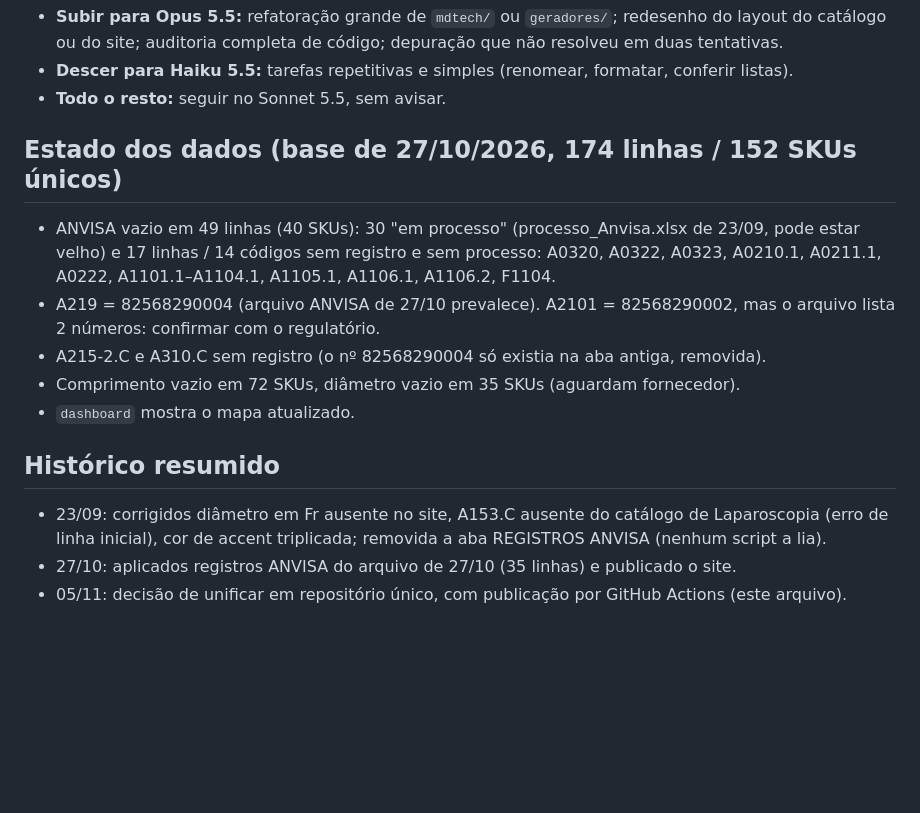
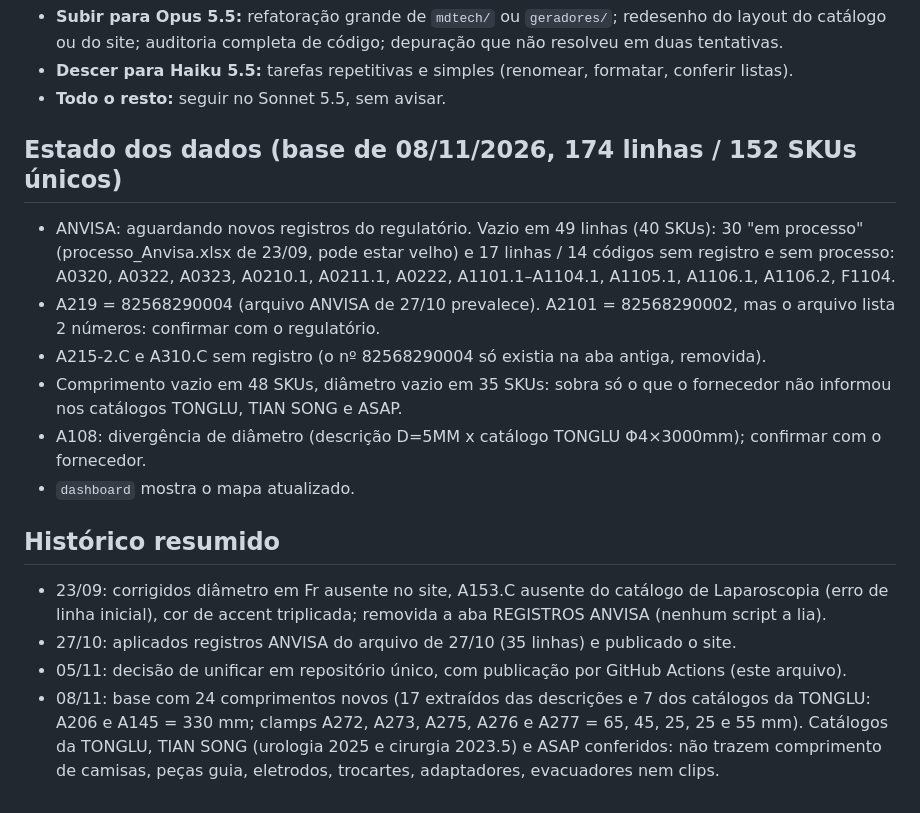
Before and after one commit to andrecanesin/catalogo-mdtech, a Markdown page: CLAUDE.md, the part around the change. Drawn GitHub-style; blank space fills up the shorter version.

Commit message:
docs: CLAUDE.md com estado dos dados de 08/11 e histórico
- Estado dos dados: comprimento vazio em 48 SKUs, diâmetro em 35,
  ANVISA aguardando regulatório, A108 com divergência de diâmetro
- Histórico: linha de 08/11 (24 comprimentos novos na base)

Co-Authored-By: Claude Sonnet 5.5 <noreply@anthropic.com>
Claude-Session: https://claude.ai/code/session_011YAndgA6rKdCCVmX3SvRUR

```diff
--- a/CLAUDE.md
+++ b/CLAUDE.md
@@ -51,13 +51,15 @@ exigir outro modelo, dizendo qual e por quê.
 - **Descer para Haiku 5.5:** tarefas repetitivas e simples (renomear, formatar, conferir listas).
 - **Todo o resto:** seguir no Sonnet 5.5, sem avisar.
 
-## Estado dos dados (base de 27/10/2026, 174 linhas / 152 SKUs únicos)
-- ANVISA vazio em 49 linhas (40 SKUs): 30 "em processo" (processo_Anvisa.xlsx de 23/09, pode estar velho) e 17 linhas /
+## Estado dos dados (base de 08/11/2026, 174 linhas / 152 SKUs únicos)
+- ANVISA: aguardando novos registros do regulatório. Vazio em 49 linhas (40 SKUs): 30 "em processo" (processo_Anvisa.xlsx de 23/09, pode estar velho) e 17 linhas /
   14 códigos sem registro e sem processo: A0320, A0322, A0323, A0210.1, A0211.1, A0222, A1101.1–A1104.1, A1105.1,
   A1106.1, A1106.2, F1104.
 - A219 = 82568290004 (arquivo ANVISA de 27/10 prevalece). A2101 = 82568290002, mas o arquivo lista 2 números: confirmar com o regulatório.
 - A215-2.C e A310.C sem registro (o nº 82568290004 só existia na aba antiga, removida).
-- Comprimento vazio em 72 SKUs, diâmetro vazio em 35 SKUs (aguardam fornecedor).
+- Comprimento vazio em 48 SKUs, diâmetro vazio em 35 SKUs: sobra só o que o fornecedor não informou nos catálogos
+  TONGLU, TIAN SONG e ASAP.
+- A108: divergência de diâmetro (descrição D=5MM x catálogo TONGLU Φ4×3000mm); confirmar com o fornecedor.
 - `dashboard` mostra o mapa atualizado.
 
 ## Histórico resumido
@@ -65,3 +67,7 @@ exigir outro modelo, dizendo qual e por quê.
   cor de accent triplicada; removida a aba REGISTROS ANVISA (nenhum script a lia).
 - 27/10: aplicados registros ANVISA do arquivo de 27/10 (35 linhas) e publicado o site.
 - 05/11: decisão de unificar em repositório único, com publicação por GitHub Actions (este arquivo).
+- 08/11: base com 24 comprimentos novos (17 extraídos das descrições e 7 dos catálogos da TONGLU: A206 e A145 = 330 mm;
+  clamps A272, A273, A275, A276 e A277 = 65, 45, 25, 25 e 55 mm). Catálogos da TONGLU, TIAN SONG (urologia 2025 e
+  cirurgia 2023.5) e ASAP conferidos: não trazem comprimento de camisas, peças guia, eletrodos, trocartes,
+  adaptadores, evacuadores nem clips.
```
